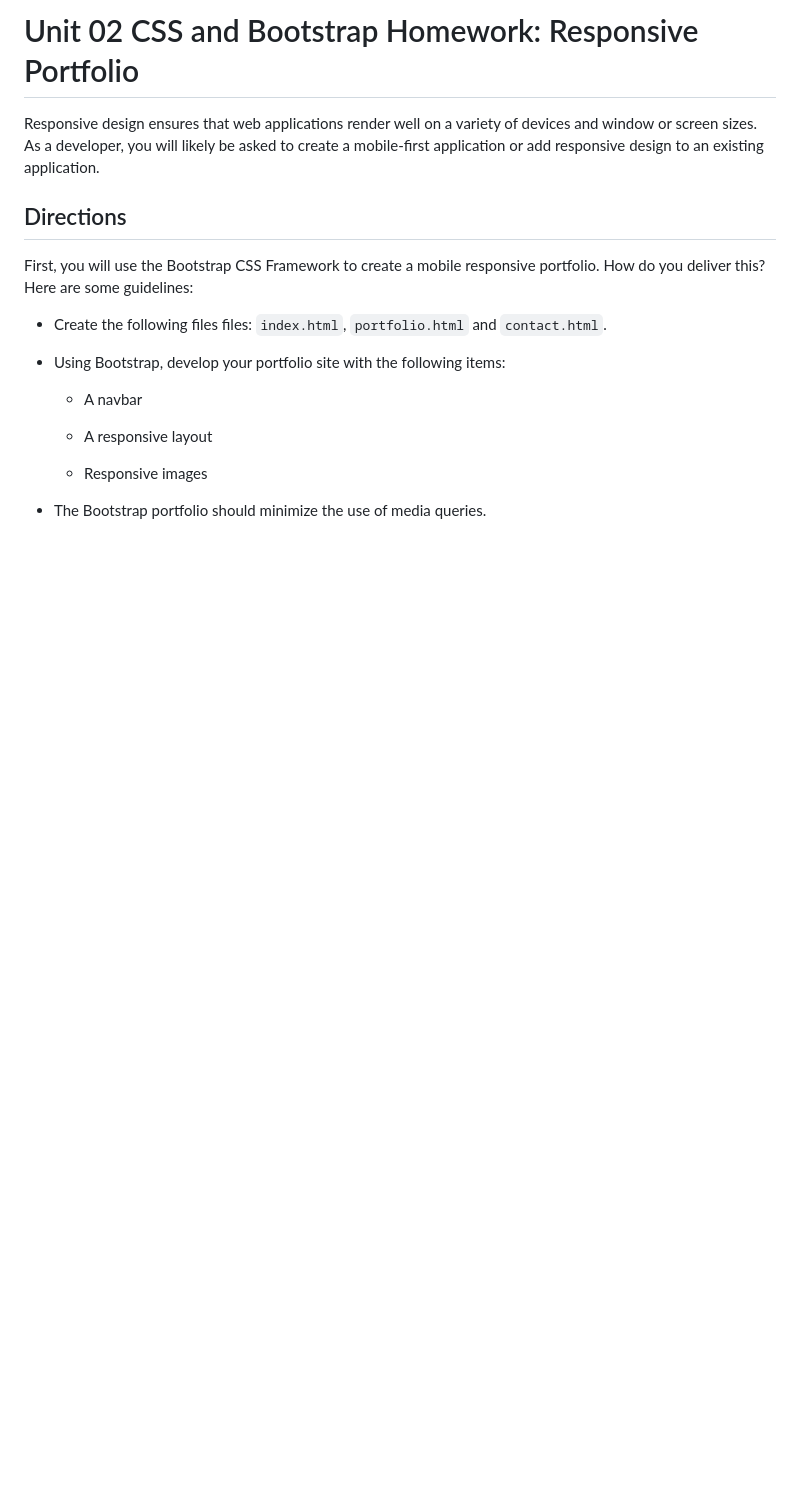
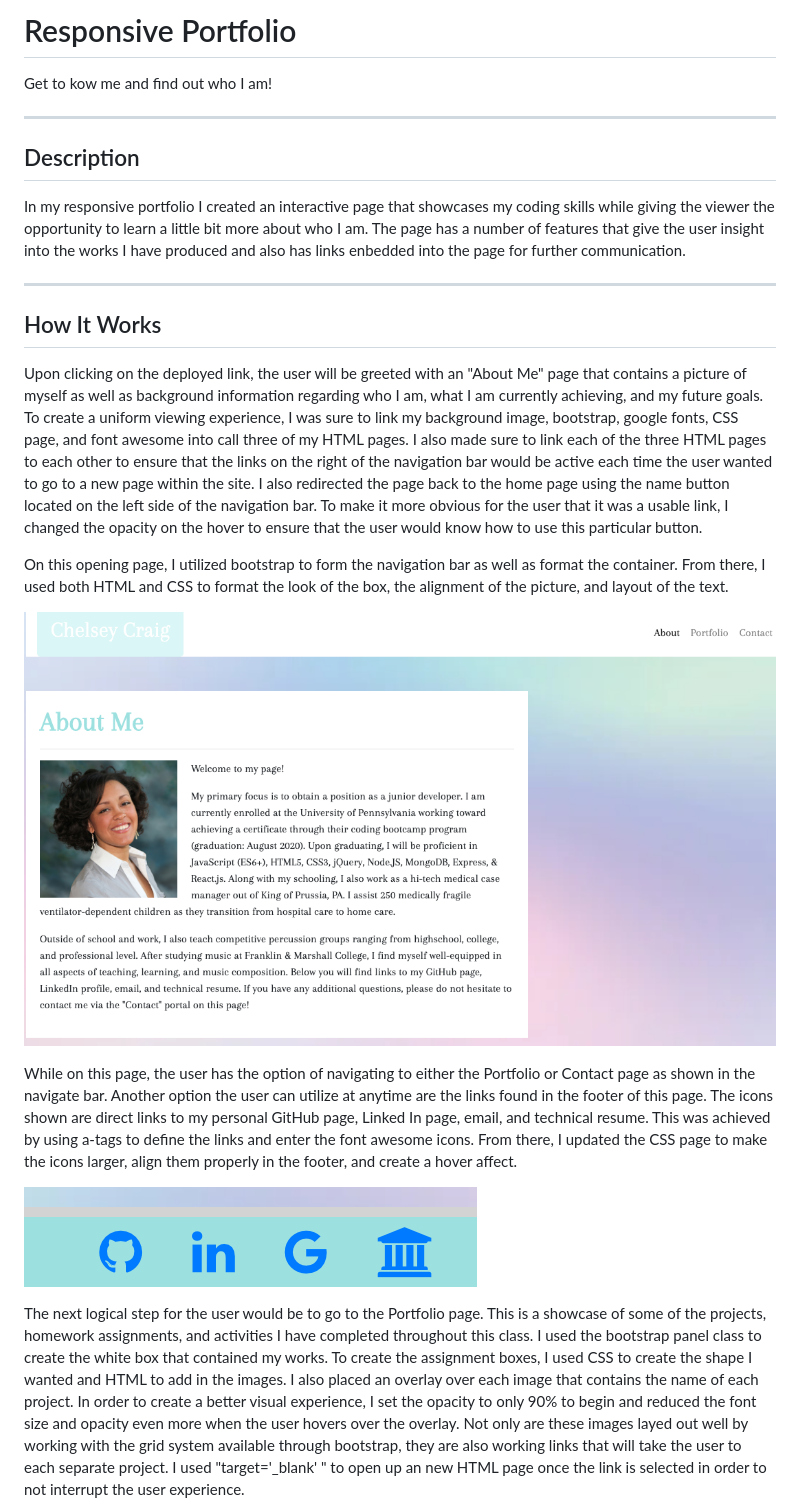
Before and after one commit to ccraig7321/Responsive-Portfolio, a Markdown page: README.md, the part around one of its changes. GitHub-like rendering; pictures changed too: Assets/Images/responsivePortfolioAboutMe.png (added), Assets/Images/responsivePortfolioFooter.png (added); blank space fills up the shorter version.

```diff
--- a/README.md
+++ b/README.md
@@ -1,21 +1,24 @@
-# Unit 02 CSS and Bootstrap Homework: Responsive Portfolio
+# Responsive Portfolio
 
-Responsive design ensures that web applications render well on a variety of devices and window or screen sizes. As a developer, you will likely be asked to create a mobile-first application or add responsive design to an existing application.
+Get to kow me and find out who I am!
+___
 
+## Description
 
-## Directions
+In my responsive portfolio I created an interactive page that showcases my coding skills while giving the viewer the opportunity to learn a little bit more about who I am. The page has a number of features that give the user insight into the works I have produced and also has links enbedded into the page for further communication.
+___
 
-First, you will use the Bootstrap CSS Framework to create a mobile responsive portfolio. How do you deliver this? Here are some guidelines:
+## How It Works
 
-* Create the following files files: `index.html`, `portfolio.html` and `contact.html`.
+Upon clicking on the deployed link, the user will be greeted with an "About Me" page that contains a picture of myself as well as background information regarding who I am, what I am currently achieving, and my future goals. To create a uniform viewing experience, I was sure to link my background image, bootstrap, google fonts, CSS page, and font awesome into call three of my HTML pages. I also made sure to link each of the three HTML pages to each other to ensure that the links on the right of the navigation bar would be active each time the user wanted to go to a new page within the site.  I also redirected the page back to the home page using the name button located on the left side of the navigation bar. To make it more obvious for the user that it was a usable link, I changed the opacity on the hover to ensure that the user would know how to use this particular button.
 
-* Using Bootstrap, develop your portfolio site with the following items:
+On this opening page, I utilized bootstrap to form the navigation bar as well as format the container.  From there, I used both HTML and CSS to format the look of the box, the alignment of the picture, and layout of the text.
 
-   * A navbar
+![Image of ABOUT ME PAGE](Assets/Images/responsivePortfolioAboutMe.png)
 
-   * A responsive layout
+While on this page, the user has the option of navigating to either the Portfolio or Contact page as shown in the navigate bar. Another option the user can utilize at anytime are the links found in the footer of this page. The icons shown are direct links to my personal GitHub page, Linked In page, email, and technical resume. This was achieved by using a-tags to define the links and enter the font awesome icons. From there, I updated the CSS page to make the icons larger, align them properly in the footer, and create a hover affect.
 
-   * Responsive images
+![IMAGE of FOOTER](Assets/Images/responsivePortfolioFooter.png)
 
-* The Bootstrap portfolio should minimize the use of media queries.
+The next logical step for the user would be to go to the Portfolio page. This is a showcase of some of the projects, homework assignments, and activities I have completed throughout this class. I used the bootstrap panel class to create the white box that contained my works. To create the assignment boxes, I used CSS to create the shape I wanted and HTML to add in the images.  I also placed an overlay over each image that contains the name of each project.  In order to create a better visual experience, I set the opacity to only 90% to begin and reduced the font size and opacity even more when the user hovers over the overlay.  Not only are these images layed out well by working with the grid system available through bootstrap, they are also working links that will take the user to each separate project.  I used "target='_blank' " to open up an new HTML page once the link is selected in order to not interrupt the user experience.
 
```
Also changed, not shown: other parts of README.md (+21 -53 lines), Assets/Images/responsivePortfolioCards.png (added), Assets/Images/responsivePortfolioContactMe.png (added).
